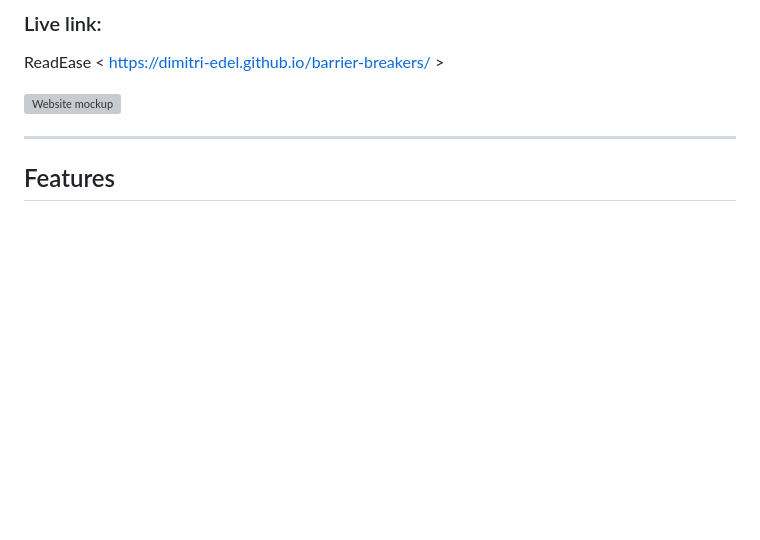
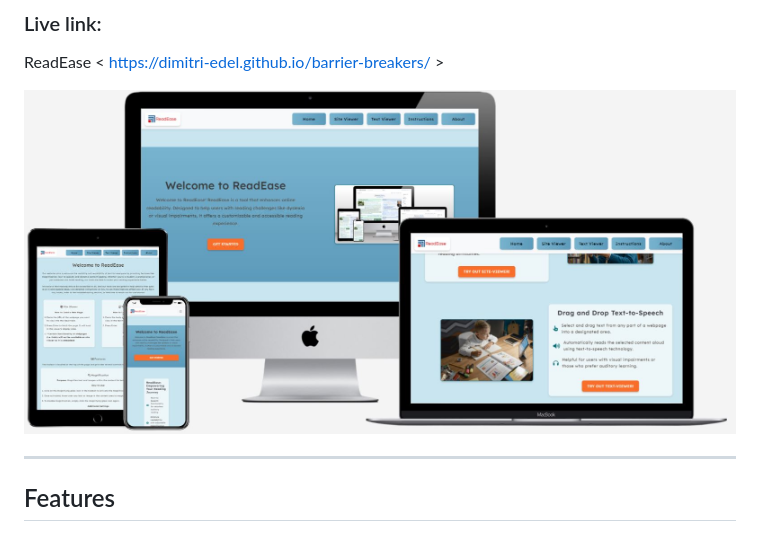
Before and after one commit to dimitri-edel/barrier-breakers, a Markdown page: README.md, the part around the change. Drawn GitHub-style; blank space fills up the shorter version; grey boxes are pictures that could not be loaded.

Commit message:
updated README with website mockup on different devices.

```diff
--- a/README.md
+++ b/README.md
@@ -9,7 +9,7 @@ With features like magnification, adjustable text sizes, and the ability to fetc
 
  ReadEase < https://dimitri-edel.github.io/barrier-breakers/ >
 
-![Website mockup]()
+![Website mockup](/assets/images/readease-mockup.jpg)
 
 ---
 
```
